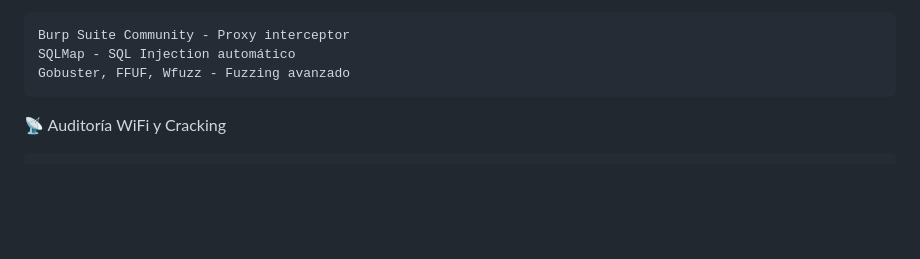
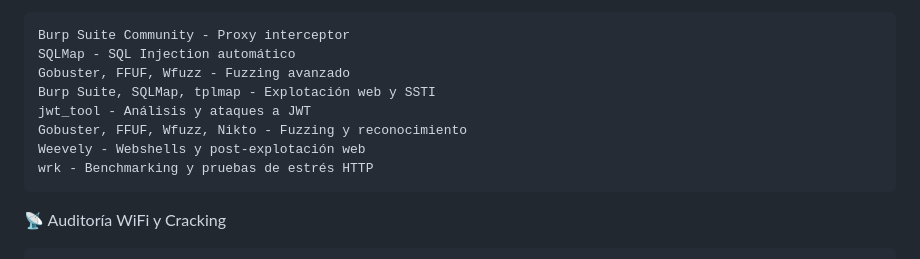
Before and after one commit to V0rt3xS0urc3/RedTeam-Portfolio, a Markdown page: README.md, the part around one of its changes. Drawn GitHub-style; blank space fills up the shorter version.

Commit message:
#### 🌐 Auditoría Web - **Burp Suite, SQLMap, tplmap** - Explotación web y SSTI - **jwt_tool** - Análisis y ataques a JWT - **Gobuster, FFUF, Wfuzz, Nikto** - Fuzzing y reconocimiento - **Weevely** - Webshells y post-explotación web - **wrk** - Benchmarking y pruebas de estrés HTTP

```diff
--- a/README.md
+++ b/README.md
@@ -77,6 +77,11 @@ Todos se descargan durante la instalación desde fuentes oficiales (Kali Linux,
     Burp Suite Community - Proxy interceptor
     SQLMap - SQL Injection automático
     Gobuster, FFUF, Wfuzz - Fuzzing avanzado
+    Burp Suite, SQLMap, tplmap - Explotación web y SSTI
+    jwt_tool - Análisis y ataques a JWT
+    Gobuster, FFUF, Wfuzz, Nikto - Fuzzing y reconocimiento
+    Weevely - Webshells y post-explotación web
+    wrk - Benchmarking y pruebas de estrés HTTP
 
  📡 Auditoría WiFi y Cracking
 
```
Also changed, not shown: other parts of README.md (+1 -1 lines).
